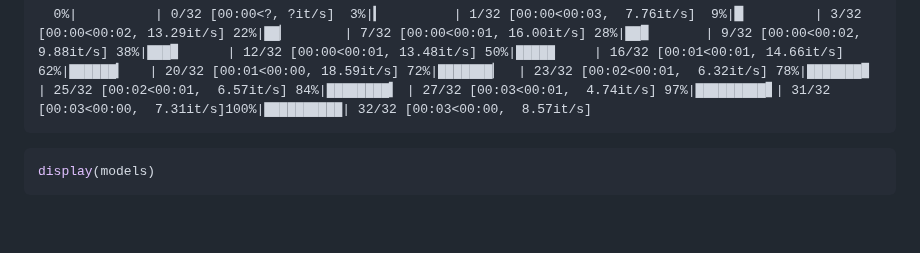
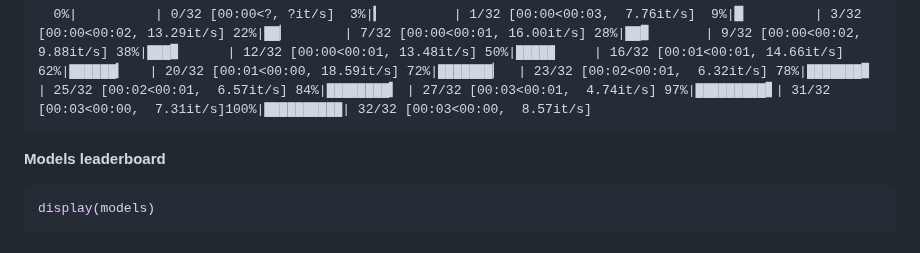
Before and after one commit to thierrymoudiki/thierrymoudiki.github.io, a Markdown page: _posts/2024-02-19-nnetsauce-dl-data.md, the part around one of its changes. GitHub-like rendering; blank space fills up the shorter version.

Commit message:
2024-02-19-nnetsauce-dl-data Pt.4

````diff
--- a/_posts/2024-02-19-nnetsauce-dl-data.md
+++ b/_posts/2024-02-19-nnetsauce-dl-data.md
@@ -146,6 +146,7 @@ models, predictions = clf.fit(X_train, X_test, y_train, y_test)
 
       0%|          | 0/32 [00:00<?, ?it/s]  3%|▎         | 1/32 [00:00<00:03,  7.76it/s]  9%|▉         | 3/32 [00:00<00:02, 13.29it/s] 22%|██▏       | 7/32 [00:00<00:01, 16.00it/s] 28%|██▊       | 9/32 [00:00<00:02,  9.88it/s] 38%|███▊      | 12/32 [00:00<00:01, 13.48it/s] 50%|█████     | 16/32 [00:01<00:01, 14.66it/s] 62%|██████▎   | 20/32 [00:01<00:00, 18.59it/s] 72%|███████▏  | 23/32 [00:02<00:01,  6.32it/s] 78%|███████▊  | 25/32 [00:02<00:01,  6.57it/s] 84%|████████▍ | 27/32 [00:03<00:01,  4.74it/s] 97%|█████████▋| 31/32 [00:03<00:00,  7.31it/s]100%|██████████| 32/32 [00:03<00:00,  8.57it/s]
 
+**Models leaderboard**
 
 ```python
 display(models)
````
Also changed, not shown: other parts of _posts/2024-02-19-nnetsauce-dl-data.md (+0 -5 lines).
